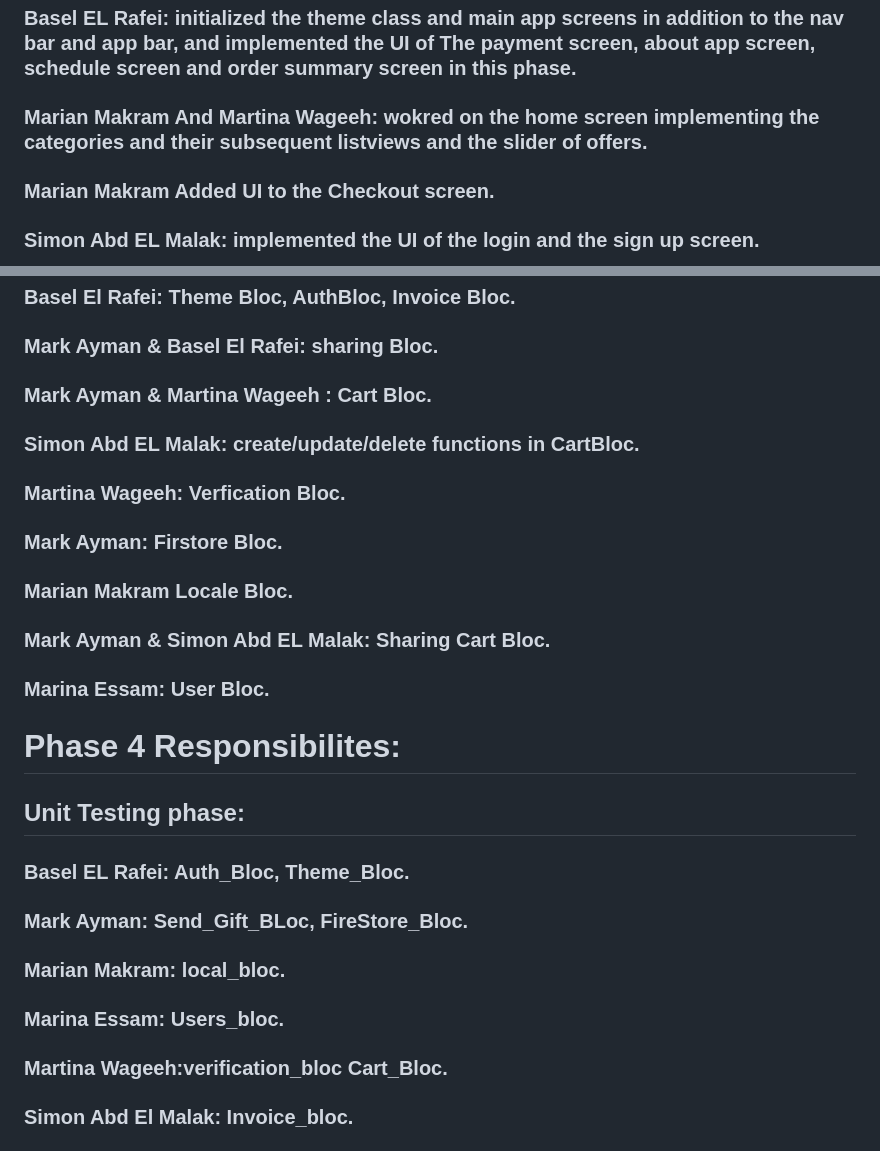
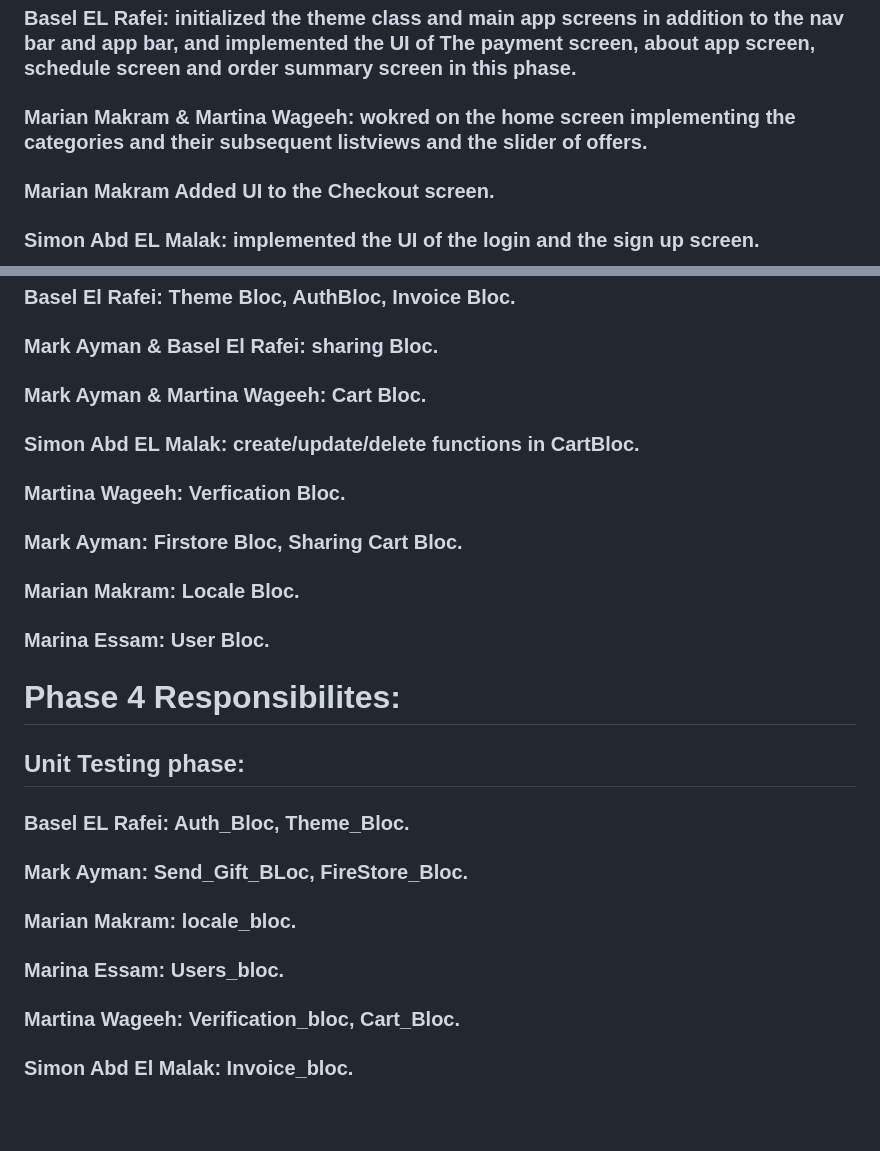
Before and after one commit to Phly101/grabber_app, a Markdown page: README.md, 2 parts joined by grey strips. Rendered like a GitHub page; blank space fills up the shorter version.

```diff
--- a/README.md
+++ b/README.md
@@ -35,7 +35,7 @@
 # Phase 1 Responsibilites:
 ## UI Phase:
 ### Basel EL Rafei: initialized  the theme class and main app screens in addition to the nav bar and app bar, and implemented the UI of The payment screen, about app screen, schedule screen and order summary screen in this phase.
-### Marian Makram And Martina Wageeh: wokred on the home screen implementing the categories and their subsequent listviews and the slider of offers.
+### Marian Makram & Martina Wageeh: wokred on the home screen implementing the categories and their subsequent listviews and the slider of offers.
 ### Marian Makram Added UI to the Checkout screen.
 ### Simon Abd EL Malak: implemented the UI of the login and the sign up screen.
 ### Marina Essam: did the UI of search screen as well as the check out screen.
@@ -55,21 +55,20 @@
 ## State Management phase:
 ### Basel El Rafei: Theme Bloc, AuthBloc, Invoice Bloc.
 ### Mark Ayman & Basel El Rafei: sharing Bloc.
-### Mark Ayman & Martina Wageeh : Cart Bloc.
+### Mark Ayman & Martina Wageeh: Cart Bloc.
 ### Simon Abd EL Malak: create/update/delete functions in CartBloc.
 ### Martina Wageeh: Verfication Bloc.
-### Mark Ayman:  Firstore Bloc.
-### Marian Makram Locale Bloc.
-### Mark Ayman & Simon Abd EL Malak: Sharing Cart Bloc.
+### Mark Ayman:  Firstore Bloc, Sharing Cart Bloc.
+### Marian Makram: Locale Bloc.
 ### Marina Essam: User Bloc.
 
 # Phase 4 Responsibilites:
 ## Unit Testing phase:
 ### Basel EL Rafei: Auth_Bloc, Theme_Bloc.
 ### Mark Ayman: Send_Gift_BLoc, FireStore_Bloc.
-### Marian Makram: local_bloc.
+### Marian Makram: locale_bloc.
 ### Marina Essam: Users_bloc.
-### Martina Wageeh:verification_bloc Cart_Bloc.
+### Martina Wageeh: Verification_bloc, Cart_Bloc.
 ### Simon Abd El Malak: Invoice_bloc.
 
 
```
